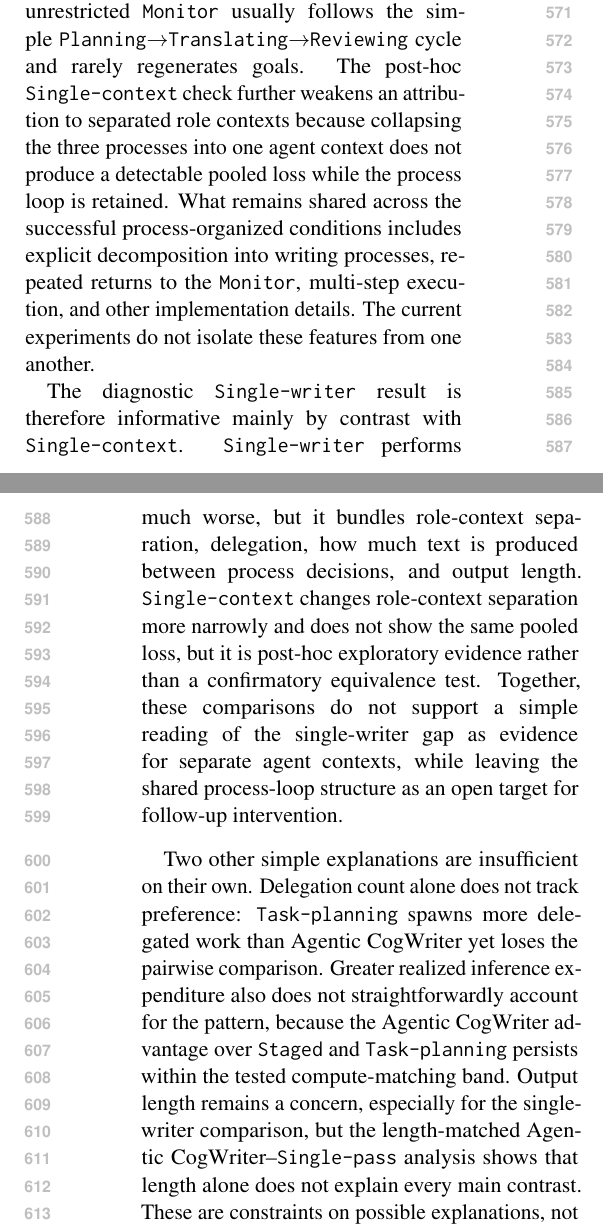
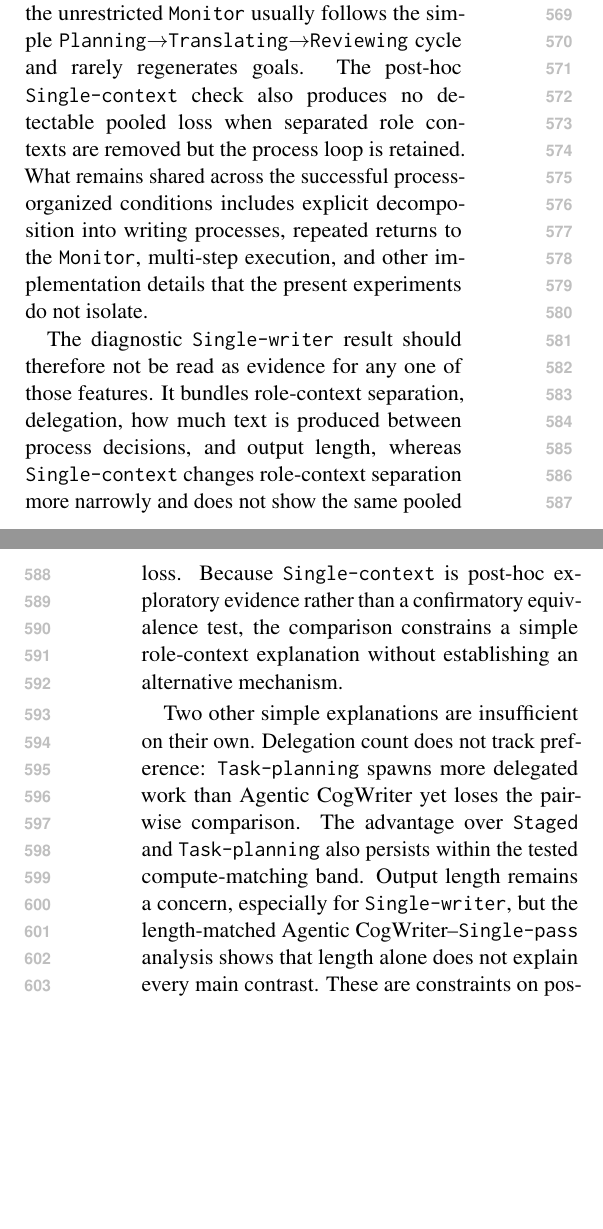
Before and after one commit to shunk031/agentic-cognitive-writing, a LaTeX paper (paper/acl_latex.tex, which reads paper/sec/06_discussion.tex): two parts of the columns of pages 7 and 8 of 20 before the commit and two parts of the columns of pages 7 and 8 of 19 after it, joined at a grey line, cut so that both start at the same text, the shorter picture padded with empty space. Compiled offline with pdfLaTeX.

Commit message:
paper: compress discussion and preserve evidence bounds

```diff
--- a/paper/sec/06_discussion.tex
+++ b/paper/sec/06_discussion.tex
@@ -1,10 +1,10 @@
 \subsection{What explains the remaining advantage?}
 
-The central empirical pattern separates the performance of process-organized execution from the incremental value of several theory-derived commitments. Agentic CogWriter is preferred to the three baseline organizations, yet the confirmatory interventions do not identify either the explicit goal representation or adaptive process ordering as the source of that advantage. The process traces point in the same direction: the unrestricted \texttt{Monitor} usually follows the simple \texttt{Planning}$\rightarrow$\texttt{Translating}$\rightarrow$\texttt{Reviewing} cycle and rarely regenerates goals. The post-hoc \condSingleContext\ check further weakens an attribution to separated role contexts because collapsing the three processes into one agent context does not produce a detectable pooled loss while the process loop is retained. What remains shared across the successful process-organized conditions includes explicit decomposition into writing processes, repeated returns to the \texttt{Monitor}, multi-step execution, and other implementation details. The current experiments do not isolate these features from one another.
+The central empirical pattern separates process-organized execution from the incremental value of several design commitments. Agentic CogWriter is preferred to the three baseline organizations, yet the confirmatory interventions do not identify explicit goal representation or adaptive process ordering as the source of that advantage. Consistently, the unrestricted \texttt{Monitor} usually follows the simple \texttt{Planning}$\rightarrow$\texttt{Translating}$\rightarrow$\texttt{Reviewing} cycle and rarely regenerates goals. The post-hoc \condSingleContext\ check also produces no detectable pooled loss when separated role contexts are removed but the process loop is retained. What remains shared across the successful process-organized conditions includes explicit decomposition into writing processes, repeated returns to the \texttt{Monitor}, multi-step execution, and other implementation details that the present experiments do not isolate.
 
-The diagnostic \condSingleWriter\ result is therefore informative mainly by contrast with \condSingleContext. \condSingleWriter\ performs much worse, but it bundles role-context separation, delegation, how much text is produced between process decisions, and output length. \condSingleContext\ changes role-context separation more narrowly and does not show the same pooled loss, but it is post-hoc exploratory evidence rather than a confirmatory equivalence test. Together, these comparisons do not support a simple reading of the single-writer gap as evidence for separate agent contexts, while leaving the shared process-loop structure as an open target for follow-up intervention.
+The diagnostic \condSingleWriter\ result should therefore not be read as evidence for any one of those features. It bundles role-context separation, delegation, how much text is produced between process decisions, and output length, whereas \condSingleContext\ changes role-context separation more narrowly and does not show the same pooled loss. Because \condSingleContext\ is post-hoc exploratory evidence rather than a confirmatory equivalence test, the comparison constrains a simple role-context explanation without establishing an alternative mechanism.
 
-Two other simple explanations are insufficient on their own. Delegation count alone does not track preference: \condTaskPlanning\ spawns more delegated work than Agentic CogWriter yet loses the pairwise comparison. Greater realized inference expenditure also does not straightforwardly account for the pattern, because the Agentic CogWriter advantage over \condStaged\ and \condTaskPlanning\ persists within the tested compute-matching band. Output length remains a concern, especially for the single-writer comparison, but the length-matched Agentic CogWriter--\condSinglePass\ analysis shows that length alone does not explain every main contrast. These are constraints on possible explanations, not causal mediation estimates.
+Two other simple explanations are insufficient on their own. Delegation count does not track preference: \condTaskPlanning\ spawns more delegated work than Agentic CogWriter yet loses the pairwise comparison. The advantage over \condStaged\ and \condTaskPlanning\ also persists within the tested compute-matching band. Output length remains a concern, especially for \condSingleWriter, but the length-matched Agentic CogWriter--\condSinglePass\ analysis shows that length alone does not explain every main contrast. These are constraints on possible explanations, not causal mediation estimates.
 
 \subsection{Implications for writing-agent design}
 
@@ -12,4 +12,4 @@ The experiments separate two questions that are often coupled in structured gene
 
 \subsection{Implications for theory-driven agent design}
 
-The cognitive process theory is useful here less as a blueprint to reproduce literally than as a source of executable commitments. Its named processes provide a computational decomposition, while its claims about mutable goals and flexible ordering become design choices that can be intervened on separately. In our experiments, the observed advantage survives confirmatory interventions on two commitments, and a post-hoc exploratory check does not support separated role contexts as the missing explanation. The negative and null results are therefore part of the contribution: they narrow which theory-derived commitments plausibly account for the observed gain under the current design. This is an engineering result about language-agent organization, not evidence that the corresponding cognitive mechanisms are unnecessary for human writing.
+The cognitive process theory is useful here less as a blueprint than as a source of executable commitments. Its named processes provide a computational decomposition, while mutable goals and flexible ordering become choices that can be intervened on separately. The negative and null results are therefore part of the contribution: they narrow which theory-derived commitments plausibly account for the observed gain under the current design. This is an engineering result about language-agent organization, not evidence that corresponding cognitive mechanisms are unnecessary for human writing.
```
Also changed, not shown: paper/sec/06_discussion.tex (2 more changed lines).
